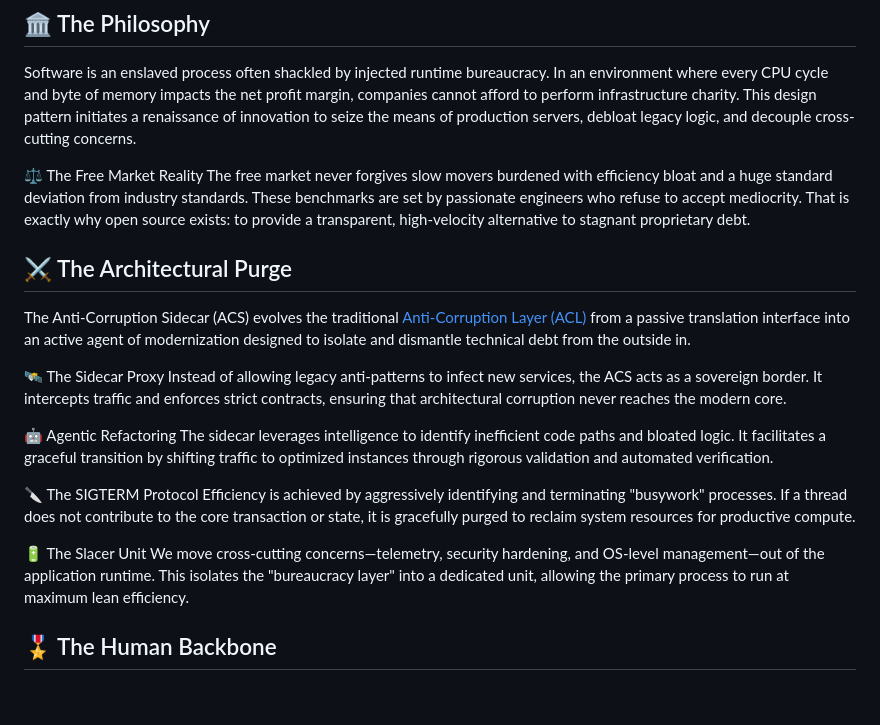
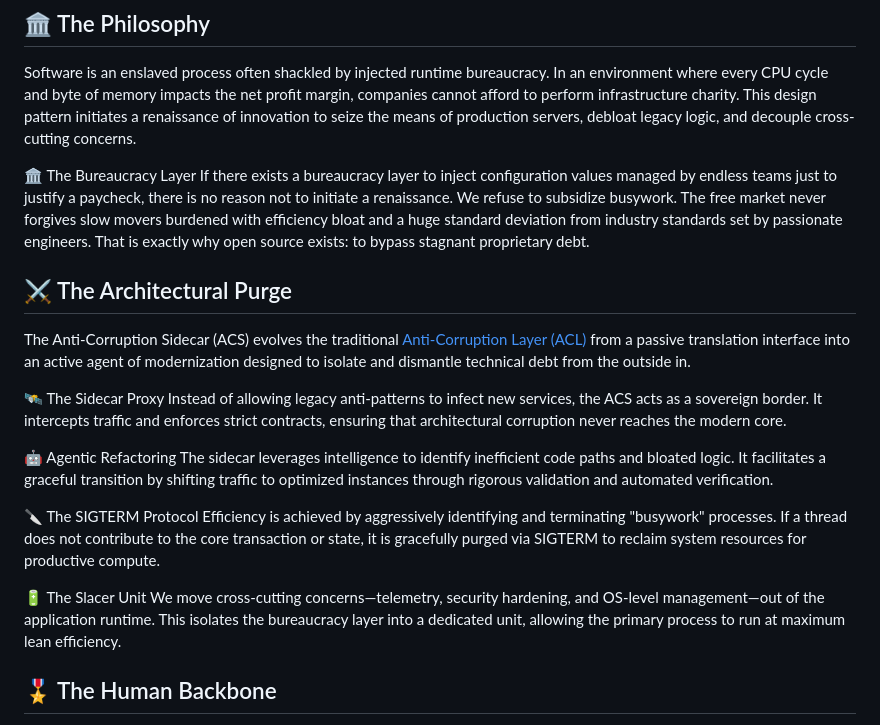
Before and after one commit to arpanpathak/DistributedSystemDesign, a Markdown page: Anti corruption sidecar.md, the part around one of its changes. Rendered like a GitHub page; blank space fills up the shorter version.

Commit message:
Revise Anti-Corruption Sidecar documentation
Replaced instances of 'bureaucracy layer' and improved clarity in the text. Adjusted phrasing for better readability and consistency.

```diff
--- a/Anti corruption sidecar.md
+++ b/Anti corruption sidecar.md
@@ -3,8 +3,8 @@
 ## 🏛️ The Philosophy
 Software is an enslaved process often shackled by injected runtime bureaucracy. In an environment where every CPU cycle and byte of memory impacts the net profit margin, companies cannot afford to perform infrastructure charity. This design pattern initiates a renaissance of innovation to seize the means of production servers, debloat legacy logic, and decouple cross-cutting concerns.
 
-⚖️ The Free Market Reality
-The free market never forgives slow movers burdened with efficiency bloat and a huge standard deviation from industry standards. These benchmarks are set by passionate engineers who refuse to accept mediocrity. That is exactly why open source exists: to provide a transparent, high-velocity alternative to stagnant proprietary debt.
+🏛️ The Bureaucracy Layer
+If there exists a bureaucracy layer to inject configuration values managed by endless teams just to justify a paycheck, there is no reason not to initiate a renaissance. We refuse to subsidize busywork. The free market never forgives slow movers burdened with efficiency bloat and a huge standard deviation from industry standards set by passionate engineers. That is exactly why open source exists: to bypass stagnant proprietary debt.
 
 ## ⚔️ The Architectural Purge
 The Anti-Corruption Sidecar (ACS) evolves the traditional [Anti-Corruption Layer (ACL)](https://learn.microsoft.com/en-us/azure/architecture/patterns/anti-corruption-layer) from a passive translation interface into an active agent of modernization designed to isolate and dismantle technical debt from the outside in.
@@ -16,10 +16,10 @@ Instead of allowing legacy anti-patterns to infect new services, the ACS acts as
 The sidecar leverages intelligence to identify inefficient code paths and bloated logic. It facilitates a graceful transition by shifting traffic to optimized instances through rigorous validation and automated verification.
 
 🔪 The SIGTERM Protocol
-Efficiency is achieved by aggressively identifying and terminating "busywork" processes. If a thread does not contribute to the core transaction or state, it is gracefully purged to reclaim system resources for productive compute.
+Efficiency is achieved by aggressively identifying and terminating "busywork" processes. If a thread does not contribute to the core transaction or state, it is gracefully purged via SIGTERM to reclaim system resources for productive compute.
 
 🔋 The Slacer Unit
-We move cross-cutting concerns—telemetry, security hardening, and OS-level management—out of the application runtime. This isolates the "bureaucracy layer" into a dedicated unit, allowing the primary process to run at maximum lean efficiency.
+We move cross-cutting concerns—telemetry, security hardening, and OS-level management—out of the application runtime. This isolates the bureaucracy layer into a dedicated unit, allowing the primary process to run at maximum lean efficiency.
 
 ## 🎖️ The Human Backbone
 The implementation of this pattern is not left to chance. The engineers driving this renaissance are practitioners of the highest caliber.
```
Also changed, not shown: other parts of Anti corruption sidecar.md (+1 -1 lines).
